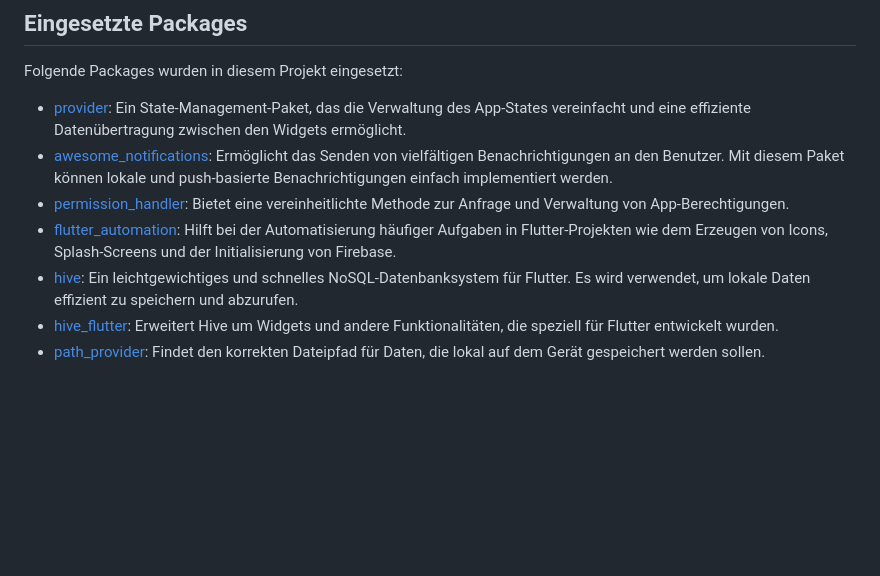
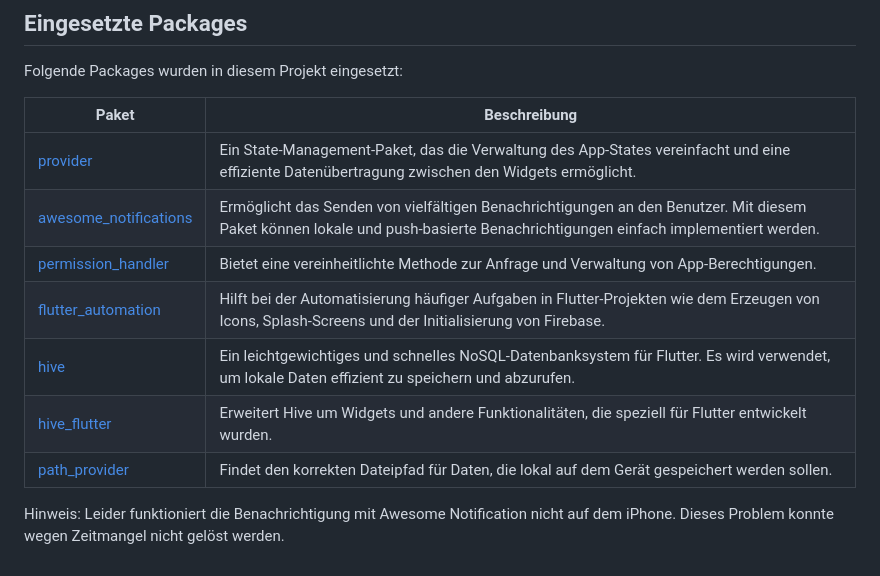
Before and after one commit to JasminKeller/StudyMate, a Markdown page: README.md, the part around the change. Drawn GitHub-style; blank space fills up the shorter version.

Commit message:
format redme section as a table

```diff
--- a/README.md
+++ b/README.md
@@ -85,10 +85,14 @@ Interessierte, die mehr über den Automatisierungsprozess von App-Builds und -Re
 ## Eingesetzte Packages
 Folgende Packages wurden in diesem Projekt eingesetzt:
 
-- [provider](https://pub.dev/packages/provider): Ein State-Management-Paket, das die Verwaltung des App-States vereinfacht und eine effiziente Datenübertragung zwischen den Widgets ermöglicht.
-- [awesome_notifications](https://pub.dev/packages/awesome_notifications): Ermöglicht das Senden von vielfältigen Benachrichtigungen an den Benutzer. Mit diesem Paket können lokale und push-basierte Benachrichtigungen einfach implementiert werden.
-- [permission_handler](https://pub.dev/packages/permission_handler): Bietet eine vereinheitlichte Methode zur Anfrage und Verwaltung von App-Berechtigungen.
-- [flutter_automation](https://pub.dev/packages/flutter_automation): Hilft bei der Automatisierung häufiger Aufgaben in Flutter-Projekten wie dem Erzeugen von Icons, Splash-Screens und der Initialisierung von Firebase.
-- [hive](https://pub.dev/packages/hive): Ein leichtgewichtiges und schnelles NoSQL-Datenbanksystem für Flutter. Es wird verwendet, um lokale Daten effizient zu speichern und abzurufen.
-- [hive_flutter](https://pub.dev/packages/hive_flutter): Erweitert Hive um Widgets und andere Funktionalitäten, die speziell für Flutter entwickelt wurden.
-- [path_provider](https://pub.dev/packages/path_provider): Findet den korrekten Dateipfad für Daten, die lokal auf dem Gerät gespeichert werden sollen.
+| Paket                  | Beschreibung |
+|------------------------|--------------|
+| [provider](https://pub.dev/packages/provider) | Ein State-Management-Paket, das die Verwaltung des App-States vereinfacht und eine effiziente Datenübertragung zwischen den Widgets ermöglicht. |
+| [awesome_notifications](https://pub.dev/packages/awesome_notifications) | Ermöglicht das Senden von vielfältigen Benachrichtigungen an den Benutzer. Mit diesem Paket können lokale und push-basierte Benachrichtigungen einfach implementiert werden. |
+| [permission_handler](https://pub.dev/packages/permission_handler) | Bietet eine vereinheitlichte Methode zur Anfrage und Verwaltung von App-Berechtigungen. |
+| [flutter_automation](https://pub.dev/packages/flutter_automation) | Hilft bei der Automatisierung häufiger Aufgaben in Flutter-Projekten wie dem Erzeugen von Icons, Splash-Screens und der Initialisierung von Firebase. |
+| [hive](https://pub.dev/packages/hive) | Ein leichtgewichtiges und schnelles NoSQL-Datenbanksystem für Flutter. Es wird verwendet, um lokale Daten effizient zu speichern und abzurufen. |
+| [hive_flutter](https://pub.dev/packages/hive_flutter) | Erweitert Hive um Widgets und andere Funktionalitäten, die speziell für Flutter entwickelt wurden. |
+| [path_provider](https://pub.dev/packages/path_provider) | Findet den korrekten Dateipfad für Daten, die lokal auf dem Gerät gespeichert werden sollen. |
+
+Hinweis: Leider funktioniert die Benachrichtigung mit Awesome Notification nicht auf dem iPhone. Dieses Problem konnte wegen Zeitmangel nicht gelöst werden.
```
